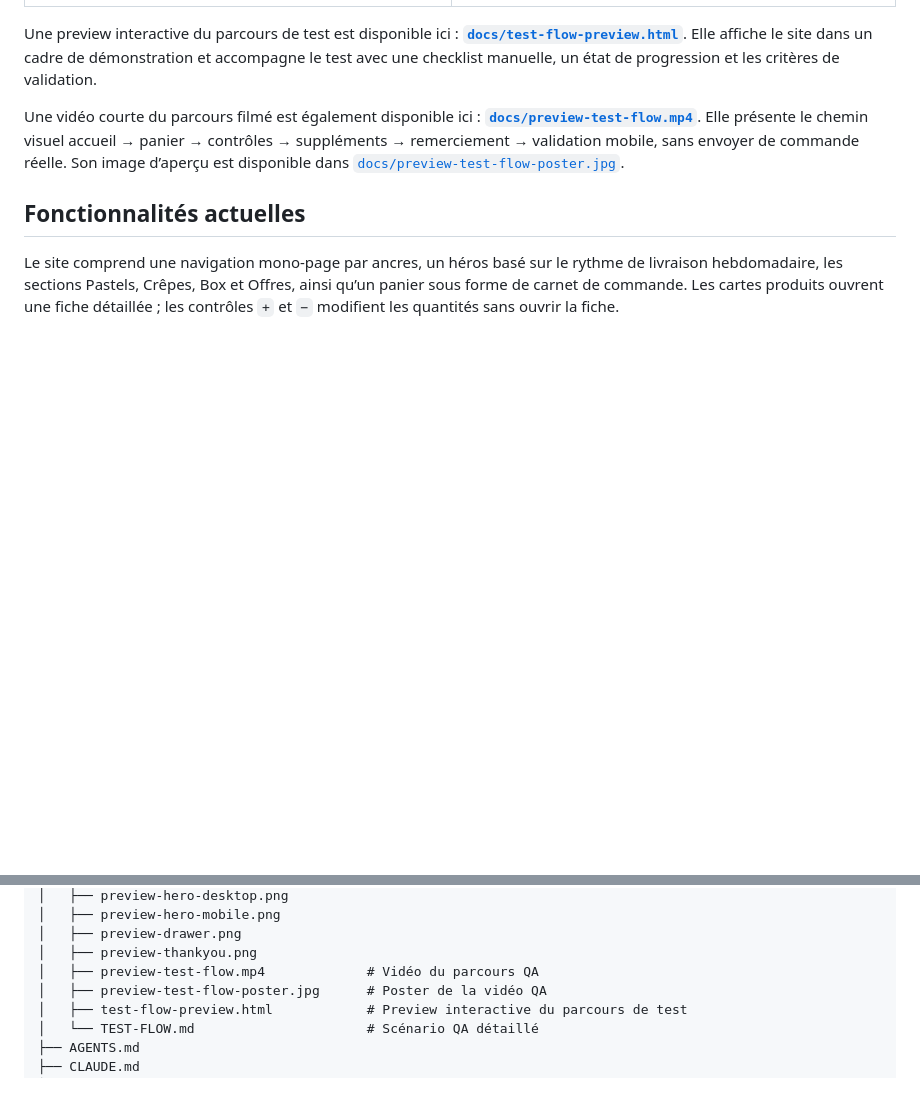
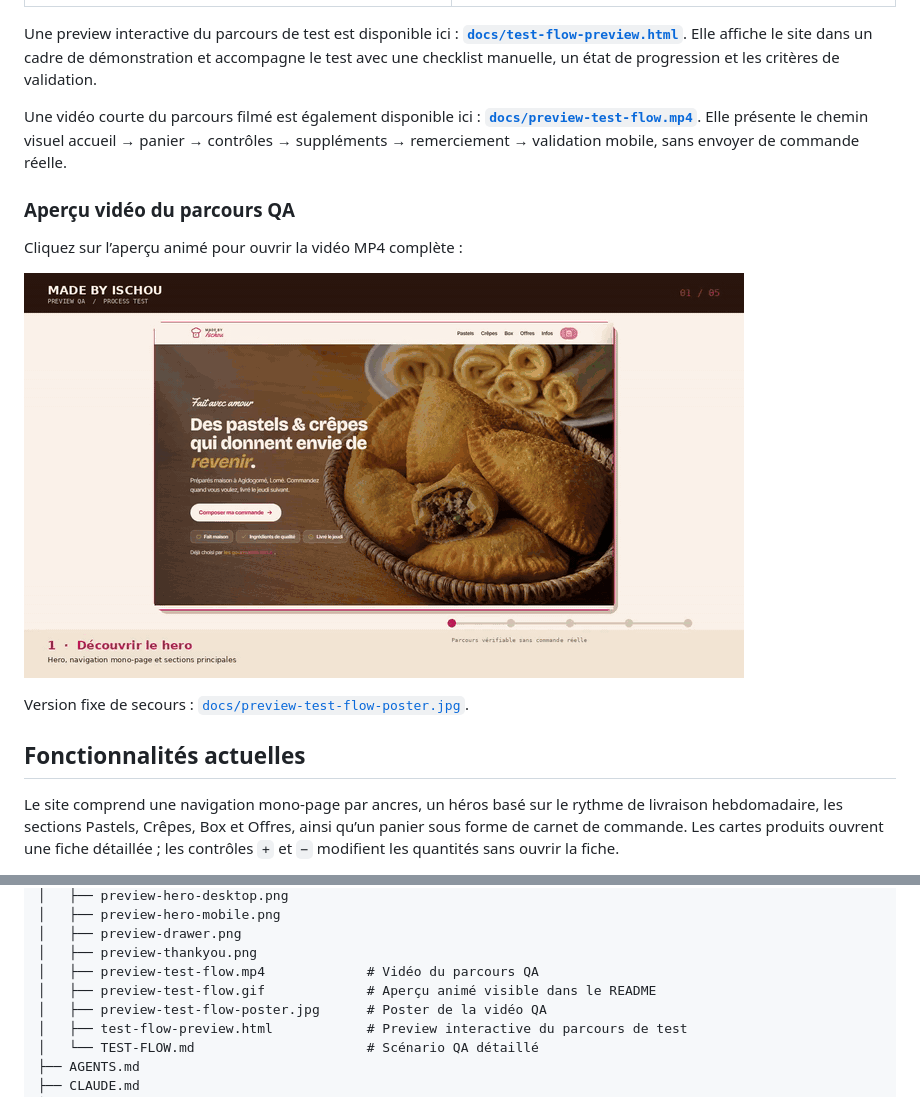
Before and after one commit to BROU01/Made_by_ischou_bake, a Markdown page: README.md, 2 parts joined by grey strips. GitHub-like rendering; pictures changed too: docs/preview-test-flow.gif (added); blank space fills up the shorter version.

Commit message:
docs: afficher l apercu video dans le README

```diff
--- a/README.md
+++ b/README.md
@@ -18,7 +18,15 @@ Le site permet de découvrir le catalogue, de composer un panier, de choisir les
 
 Une preview interactive du parcours de test est disponible ici : **[`docs/test-flow-preview.html`](docs/test-flow-preview.html)**. Elle affiche le site dans un cadre de démonstration et accompagne le test avec une checklist manuelle, un état de progression et les critères de validation.
 
-Une vidéo courte du parcours filmé est également disponible ici : **[`docs/preview-test-flow.mp4`](docs/preview-test-flow.mp4)**. Elle présente le chemin visuel accueil → panier → contrôles → suppléments → remerciement → validation mobile, sans envoyer de commande réelle. Son image d’aperçu est disponible dans [`docs/preview-test-flow-poster.jpg`](docs/preview-test-flow-poster.jpg).
+Une vidéo courte du parcours filmé est également disponible ici : **[`docs/preview-test-flow.mp4`](docs/preview-test-flow.mp4)**. Elle présente le chemin visuel accueil → panier → contrôles → suppléments → remerciement → validation mobile, sans envoyer de commande réelle.
+
+### Aperçu vidéo du parcours QA
+
+Cliquez sur l’aperçu animé pour ouvrir la vidéo MP4 complète :
+
+[![Voir la vidéo du parcours QA](docs/preview-test-flow.gif)](docs/preview-test-flow.mp4)
+
+Version fixe de secours : [`docs/preview-test-flow-poster.jpg`](docs/preview-test-flow-poster.jpg).
 
 ## Fonctionnalités actuelles
 
@@ -129,6 +137,7 @@ Les fichiers `AGENTS.md` et `CLAUDE.md` contiennent des contraintes normatives.
 │   ├── preview-drawer.png
 │   ├── preview-thankyou.png
 │   ├── preview-test-flow.mp4             # Vidéo du parcours QA
+│   ├── preview-test-flow.gif             # Aperçu animé visible dans le README
 │   ├── preview-test-flow-poster.jpg      # Poster de la vidéo QA
 │   ├── test-flow-preview.html            # Preview interactive du parcours de test
 │   └── TEST-FLOW.md                      # Scénario QA détaillé
```
